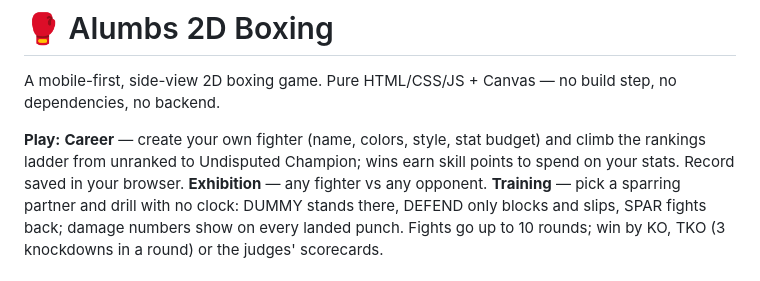
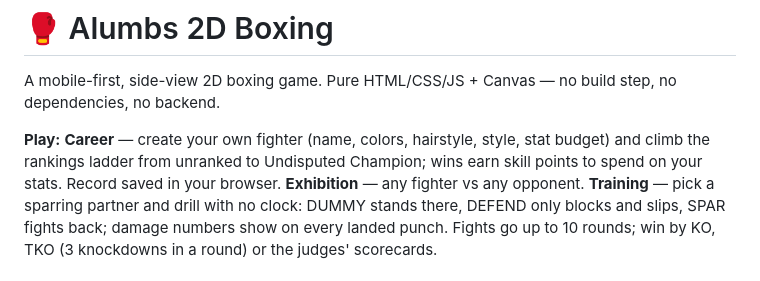
Before and after one commit to alumbs/alumbs-2d-boxing, a Markdown page: README.md, the part around the change. Drawn GitHub-style.

Commit message:
Add fighter-hairstyles implementation plan and mention hair in README
Co-Authored-By: Claude Sonnet 5 <noreply@anthropic.com>

```diff
--- a/README.md
+++ b/README.md
@@ -3,9 +3,10 @@
 A mobile-first, side-view 2D boxing game. Pure HTML/CSS/JS + Canvas — no build
 step, no dependencies, no backend.
 
-**Play:** **Career** — create your own fighter (name, colors, style, stat
-budget) and climb the rankings ladder from unranked to Undisputed Champion;
-wins earn skill points to spend on your stats. Record saved in your browser.
+**Play:** **Career** — create your own fighter (name, colors, hairstyle,
+style, stat budget) and climb the rankings ladder from unranked to
+Undisputed Champion; wins earn skill points to spend on your stats. Record
+saved in your browser.
 **Exhibition** — any fighter vs any opponent. **Training** — pick a sparring
 partner and drill with no clock: DUMMY stands there, DEFEND only blocks and
 slips, SPAR fights back; damage numbers show on every landed punch. Fights
```
Also changed, not shown: 1 other file.
